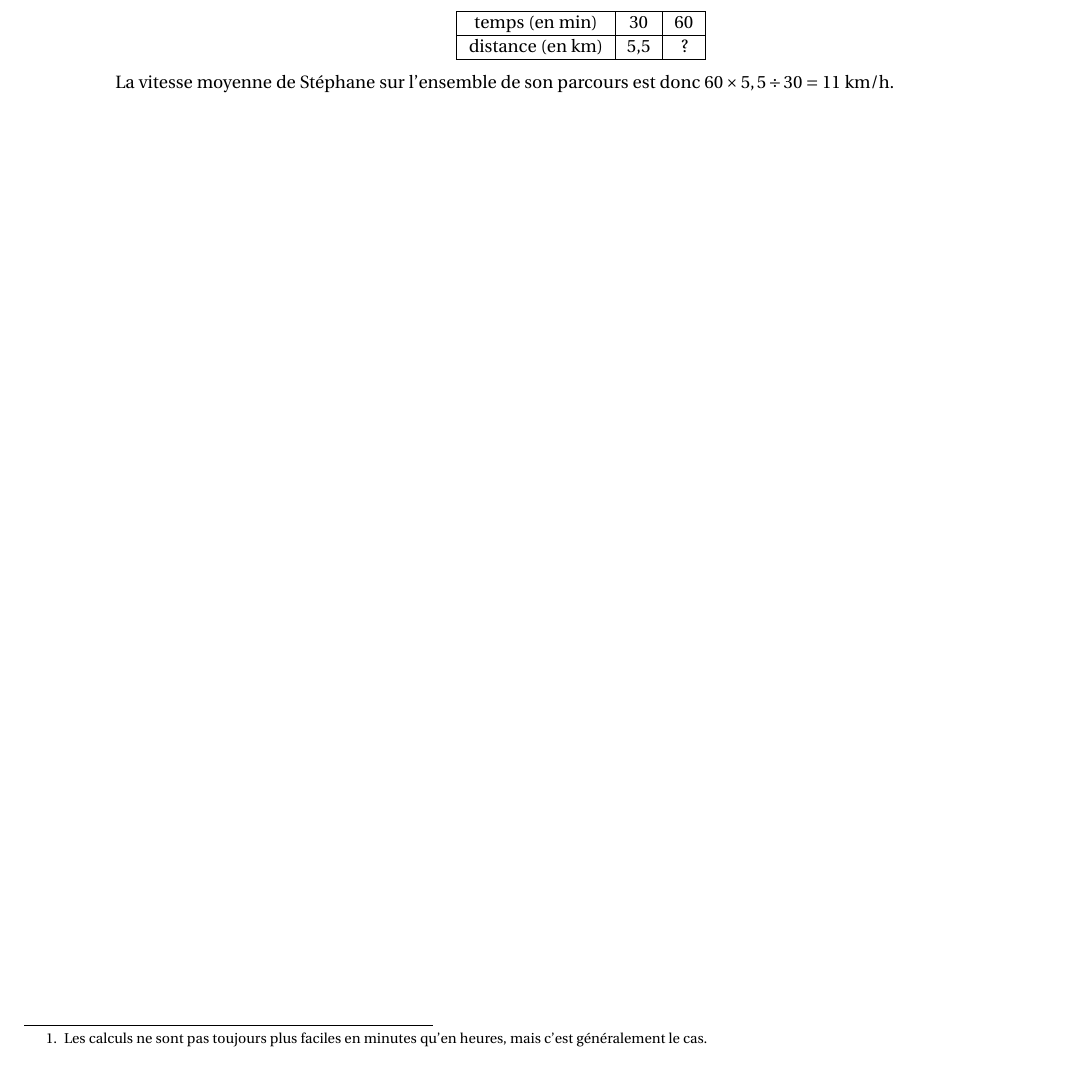
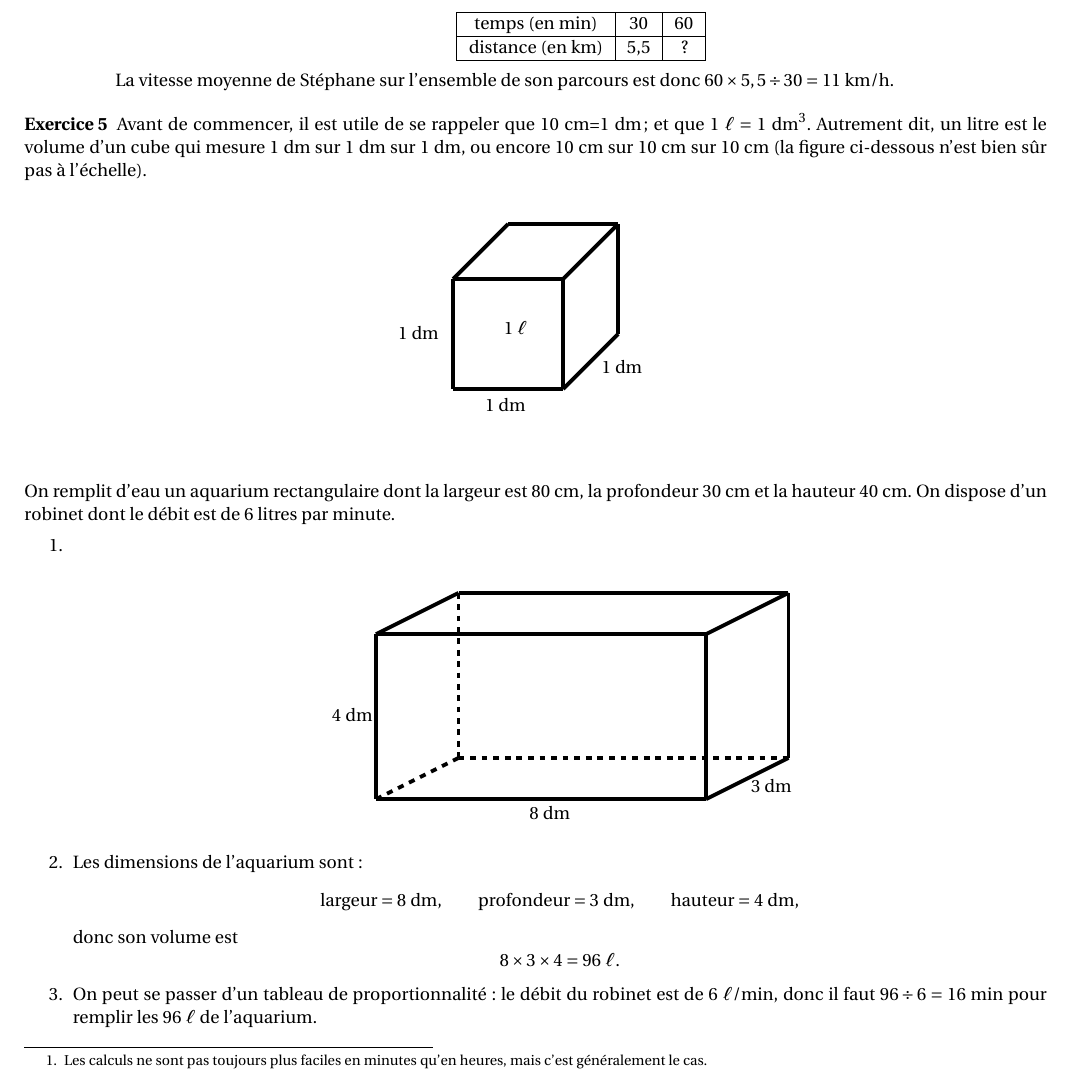
Before and after one commit to mariette-perpete/site, a LaTeX document (CorrigesTechno/CorrigesTechno.tex): part of page 3 of 3, cut so that both start at the same text. Compiled offline with LaTeX, dvips and Ghostscript.

Commit message:
Add files via upload

```diff
--- a/CorrigesTechno/CorrigesTechno.tex
+++ b/CorrigesTechno/CorrigesTechno.tex
@@ -242,5 +242,70 @@ La vitesse moyenne de Stéphane sur l’ensemble de son parcours est donc $60\ti
 
 \end{exo}
 
+\begin{exo}
+
+Avant de commencer, il est utile de se rappeler que 10~cm=1~dm~; et que 1~$\ell=1~\text{dm}^3.$ Autrement dit, un litre est le volume d'un cube qui mesure 1~dm sur 1~dm sur 1~dm, ou encore 10~cm sur 10~cm sur 10~cm (la figure ci-dessous n'est bien sûr pas à l'échelle).
+
+
+\begin{center}
+\psset{xunit=1.0cm,yunit=1.0cm,algebraic=true,dimen=middle,dotstyle=o,dotsize=5pt 0,linewidth=2.pt,arrowsize=3pt 2,arrowinset=0.25}
+\begin{pspicture*}(-1.42,-1.12)(4.42,3.5)
+\psline[linewidth=2.pt](0.,0.)(2.,0.)
+\psline[linewidth=2.pt](2.,0.)(2.,2.)
+\psline[linewidth=2.pt](2.,2.)(0.,2.)
+\psline[linewidth=2.pt](0.,2.)(0.,0.)
+\psline[linewidth=2.pt](0.,2.)(1.,3.)
+\psline[linewidth=2.pt](1.,3.)(3.,3.)
+\psline[linewidth=2.pt](2.,2.)(3.,3.)
+\psline[linewidth=2.pt](2.,0.)(3.,1.)
+\psline[linewidth=2.pt](3.,3.)(3.,1.)
+\rput[tl](0.58,-0.16){1~dm}
+\rput[tl](-1.,1.14){1~dm}
+\rput[tl](2.7,0.52){1~dm}
+\rput[tl](0.92,1.24){$1~\ell$}
+\end{pspicture*}
+\end{center}
+
+
+\medskip
+
+
+On remplit d'eau un aquarium rectangulaire dont la largeur est 80~cm, la profondeur 30~cm et la hauteur 40~cm. On dispose d'un robinet dont le débit est de 6 litres par minute.
+
+\begin{enumerate}
+\item ~{}
+
+\begin{center}
+\psset{xunit=0.75cm,yunit=0.75cm,algebraic=true,dimen=middle,dotstyle=o,dotsize=5pt 0,linewidth=2.pt,arrowsize=3pt 2,arrowinset=0.25}
+\begin{pspicture*}(0.476052349791793,0.11148839976204462)(12.435257584770984,6.724523497917915)
+\psline[linewidth=2.pt](2.,1.)(10.,1.)
+\psline[linewidth=2.pt](10.,1.)(10.,5.)
+\psline[linewidth=2.pt](2.,1.)(2.,5.)
+\psline[linewidth=2.pt](2.,5.)(10.,5.)
+\psline[linewidth=2.pt](2.,5.)(4.,6.)
+\psline[linewidth=2.pt](4.,6.)(12.,6.)
+\psline[linewidth=2.pt](10.,5.)(12.,6.)
+\psline[linewidth=2.pt](10.,1.)(12.,2.)
+\psline[linewidth=2.pt](12.,2.)(12.,6.)
+\psline[linewidth=2.pt,linestyle=dashed,dash=3pt 3pt](4.,6.)(4.,2.)
+\psline[linewidth=2.pt,linestyle=dashed,dash=3pt 3pt](2.,1.)(4.,2.)
+\psline[linewidth=2.pt,linestyle=dashed,dash=3pt 3pt](4.,2.)(12.,2.)
+\rput[tl](5.720873289708514,0.8209327781082683){8 dm}
+\rput[tl](0.932123735871508,3.2026389054134476){4 dm}
+\rput[tl](11.09238072575849,1.4797025580011902){3 dm}
+\end{pspicture*}
+\end{center}
+\item Les dimensions de l'aquarium sont~:
+\[\text{largeur}=8~\text{dm},\qquad \text{profondeur}=3~\text{dm},\qquad \text{hauteur}=4~\text{dm},\] donc son volume est
+\[8\times 3\times 4=96~\ell.\]
+
+
+\item On peut se passer d'un tableau de proportionnalité~: le débit du robinet est de 6~$\ell$/min, donc il faut $96\div 6=16$~min pour remplir les 96~$\ell$ de l'aquarium.
+\end{enumerate}
+\end{exo}
+
+
+
+
 
 \end{document}
```
Also changed, not shown: CorrigesTechno/CorrigesTechno.pdf, CorrigesTechno/CorrigesTechno.ps, 2 other files.
